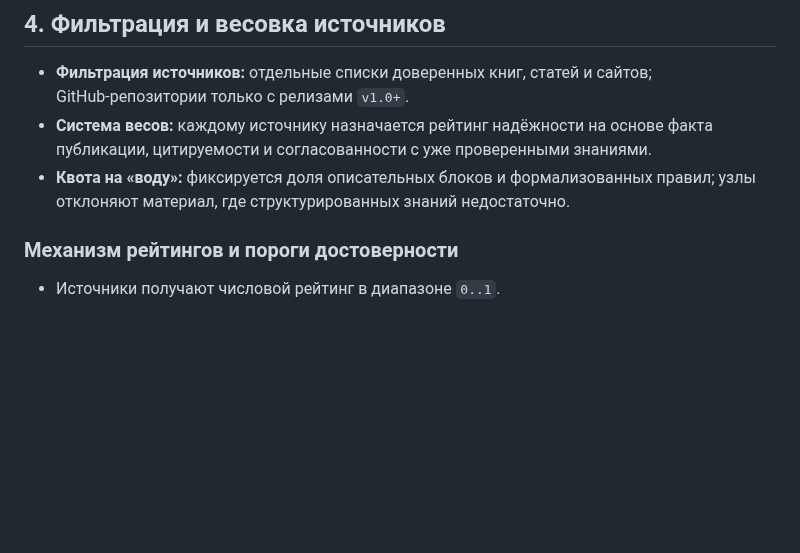
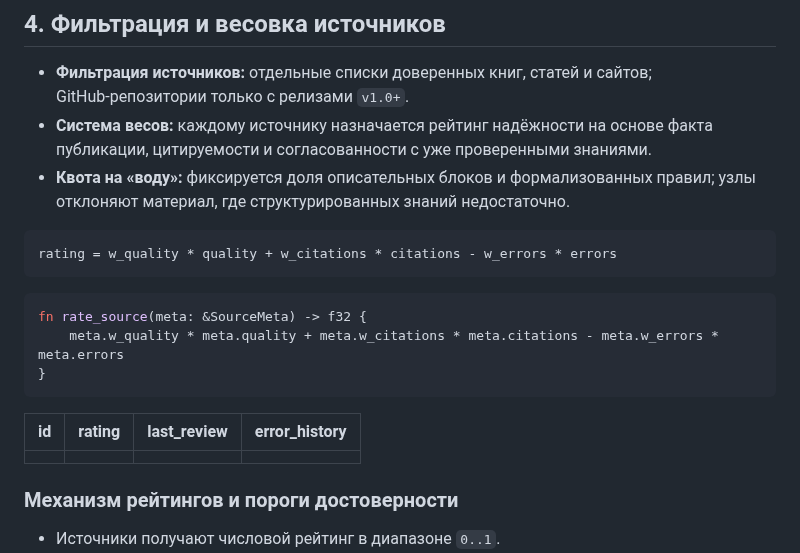
Before and after one commit to redvampir/Multicode_V3, a Markdown page: docs/neira/analysis-nodes.md, the part around the change. Rendered like a GitHub page; blank space fills up the shorter version.

Commit message:
docs: add rating formula and sample rust function

````diff
--- a/docs/neira/analysis-nodes.md
+++ b/docs/neira/analysis-nodes.md
@@ -180,6 +180,20 @@ metadata:                  # опционально
 - **Фильтрация источников:** отдельные списки доверенных книг, статей и сайтов; GitHub‑репозитории только с релизами `v1.0+`.
 - **Система весов:** каждому источнику назначается рейтинг надёжности на основе факта публикации, цитируемости и согласованности с уже проверенными знаниями.
 - **Квота на «воду»:** фиксируется доля описательных блоков и формализованных правил; узлы отклоняют материал, где структурированных знаний недостаточно.
+
+```
+rating = w_quality * quality + w_citations * citations - w_errors * errors
+```
+
+```rust
+fn rate_source(meta: &SourceMeta) -> f32 {
+    meta.w_quality * meta.quality + meta.w_citations * meta.citations - meta.w_errors * meta.errors
+}
+```
+
+| id | rating | last_review | error_history |
+|----|--------|-------------|---------------|
+|    |        |             |               |
 
 ### Механизм рейтингов и пороги достоверности
 - Источники получают числовой рейтинг в диапазоне `0..1`.
````
